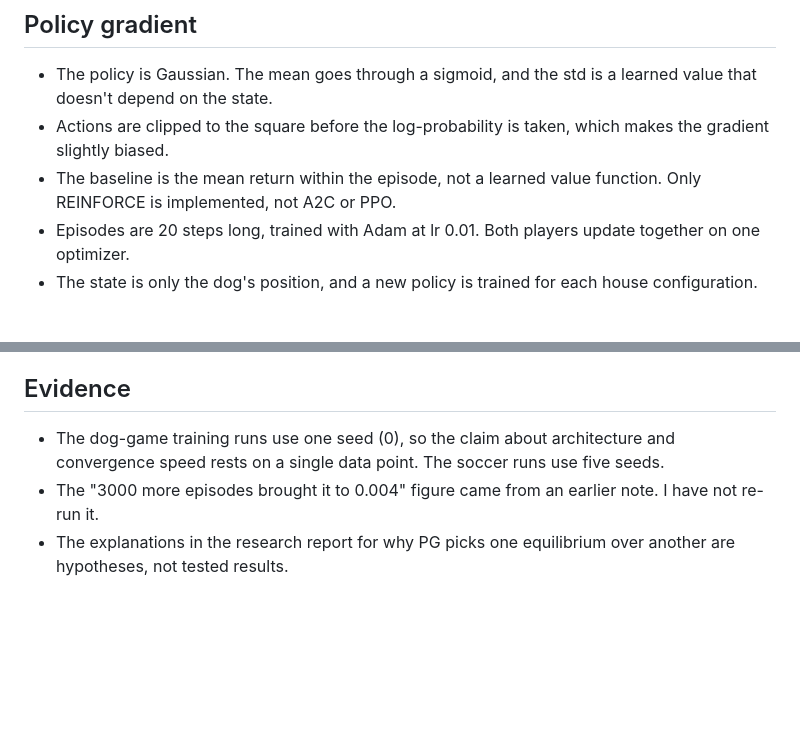
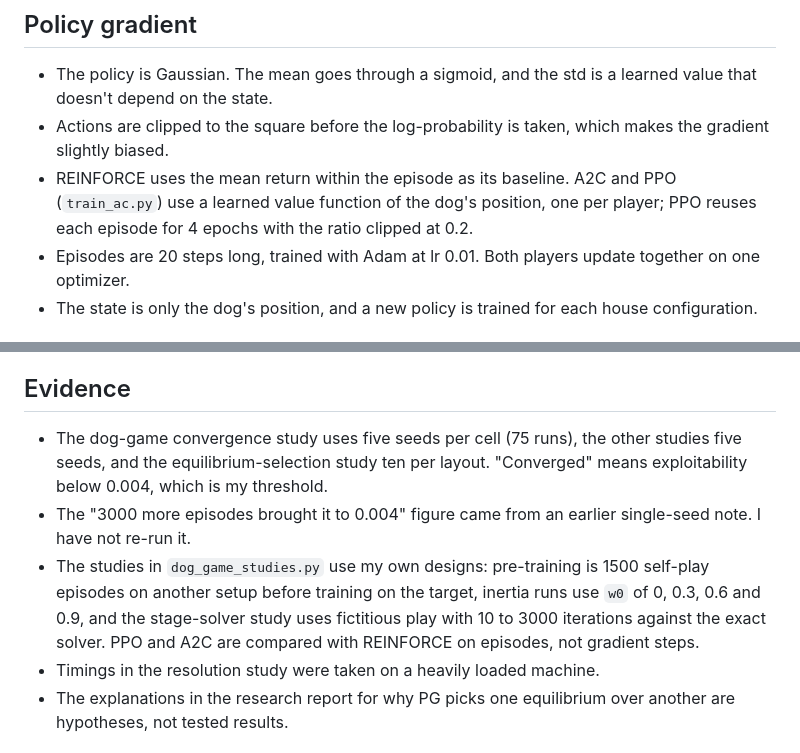
Before and after one commit to Charith-Reddy-Pareddy/dog-game, a Markdown page: ASSUMPTIONS.md, 2 parts joined by grey strips. GitHub-like rendering; blank space fills up the shorter version.

```diff
--- a/ASSUMPTIONS.md
+++ b/ASSUMPTIONS.md
@@ -28,8 +28,9 @@ against what was actually intended.
   a learned value that doesn't depend on the state.
 - Actions are clipped to the square before the log-probability is taken,
   which makes the gradient slightly biased.
-- The baseline is the mean return within the episode, not a learned value
-  function. Only REINFORCE is implemented, not A2C or PPO.
+- REINFORCE uses the mean return within the episode as its baseline. A2C and
+  PPO (`train_ac.py`) use a learned value function of the dog's position, one
+  per player; PPO reuses each episode for 4 epochs with the ratio clipped at 0.2.
 - Episodes are 20 steps long, trained with Adam at lr 0.01. Both players
   update together on one optimizer.
 - The state is only the dog's position, and a new policy is trained for
@@ -292,11 +293,17 @@ At round 800, per seed:
 
 ## Evidence
 
-- The dog-game training runs use one seed (0), so the claim about
-  architecture and convergence speed rests on a single data point. The
-  soccer runs use five seeds.
+- The dog-game convergence study uses five seeds per cell (75 runs), the other
+  studies five seeds, and the equilibrium-selection study ten per layout.
+  "Converged" means exploitability below 0.004, which is my threshold.
 - The "3000 more episodes brought it to 0.004" figure came from an
-  earlier note. I have not re-run it.
+  earlier single-seed note. I have not re-run it.
+- The studies in `dog_game_studies.py` use my own designs: pre-training is 1500
+  self-play episodes on another setup before training on the target, inertia
+  runs use `w0` of 0, 0.3, 0.6 and 0.9, and the stage-solver study uses
+  fictitious play with 10 to 3000 iterations against the exact solver. PPO and
+  A2C are compared with REINFORCE on episodes, not gradient steps.
+- Timings in the resolution study were taken on a heavily loaded machine.
 - The explanations in the research report for why PG picks one
   equilibrium over another are hypotheses, not tested results.
 
```
Also changed, not shown: README.md (+36 -35 lines).
